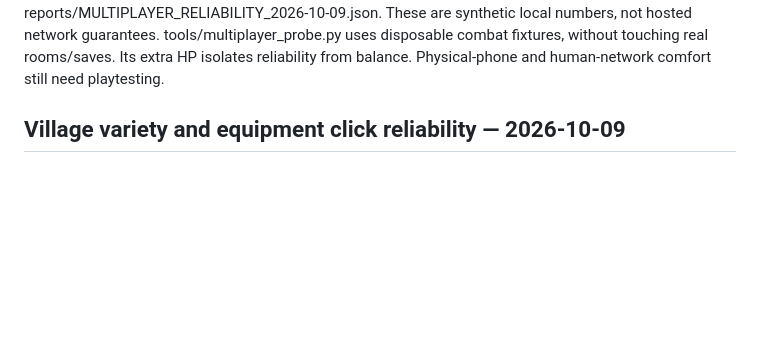
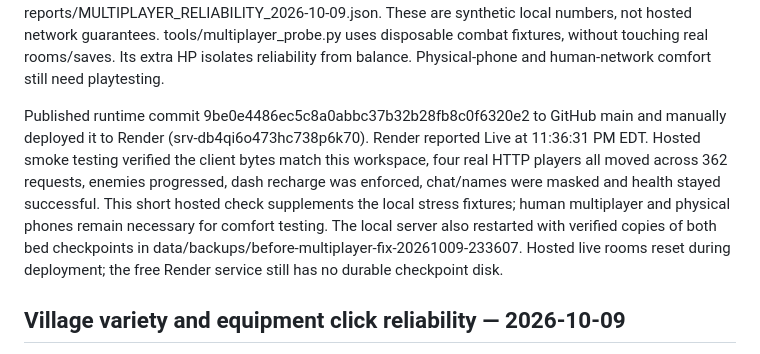
Before and after one commit to Nael-Shakhsheer/The-Gambit, a Markdown page: PROJECT_CONTEXT.md, the part around the change. Rendered like a GitHub page; blank space fills up the shorter version.

Commit message:
Record live Render deployment and four-player hosted verification

```diff
--- a/PROJECT_CONTEXT.md
+++ b/PROJECT_CONTEXT.md
@@ -40,6 +40,17 @@ reports/MULTIPLAYER_RELIABILITY_2026-10-09.json. These are synthetic local numbe
 not hosted network guarantees. tools/multiplayer_probe.py uses disposable combat
 fixtures, without touching real rooms/saves. Its extra HP isolates reliability
 from balance. Physical-phone and human-network comfort still need playtesting.
+
+Published runtime commit 9be0e4486ec5c8a0abbc37b32b28fb8c0f6320e2 to GitHub main
+and manually deployed it to Render (srv-db4qi6o473hc738p6k70). Render reported Live
+at 11:36:31 PM EDT. Hosted smoke testing verified the client bytes match this
+workspace, four real HTTP players all moved across 362 requests, enemies
+progressed, dash recharge was enforced, chat/names were masked and health stayed
+successful. This short hosted check supplements the local stress fixtures;
+human multiplayer and physical phones remain necessary for comfort testing.
+The local server also restarted with verified copies of both bed checkpoints in
+data/backups/before-multiplayer-fix-20261009-233607. Hosted live rooms reset during
+deployment; the free Render service still has no durable checkpoint disk.
 
 ## Village variety and equipment click reliability — 2026-10-09
 
```
